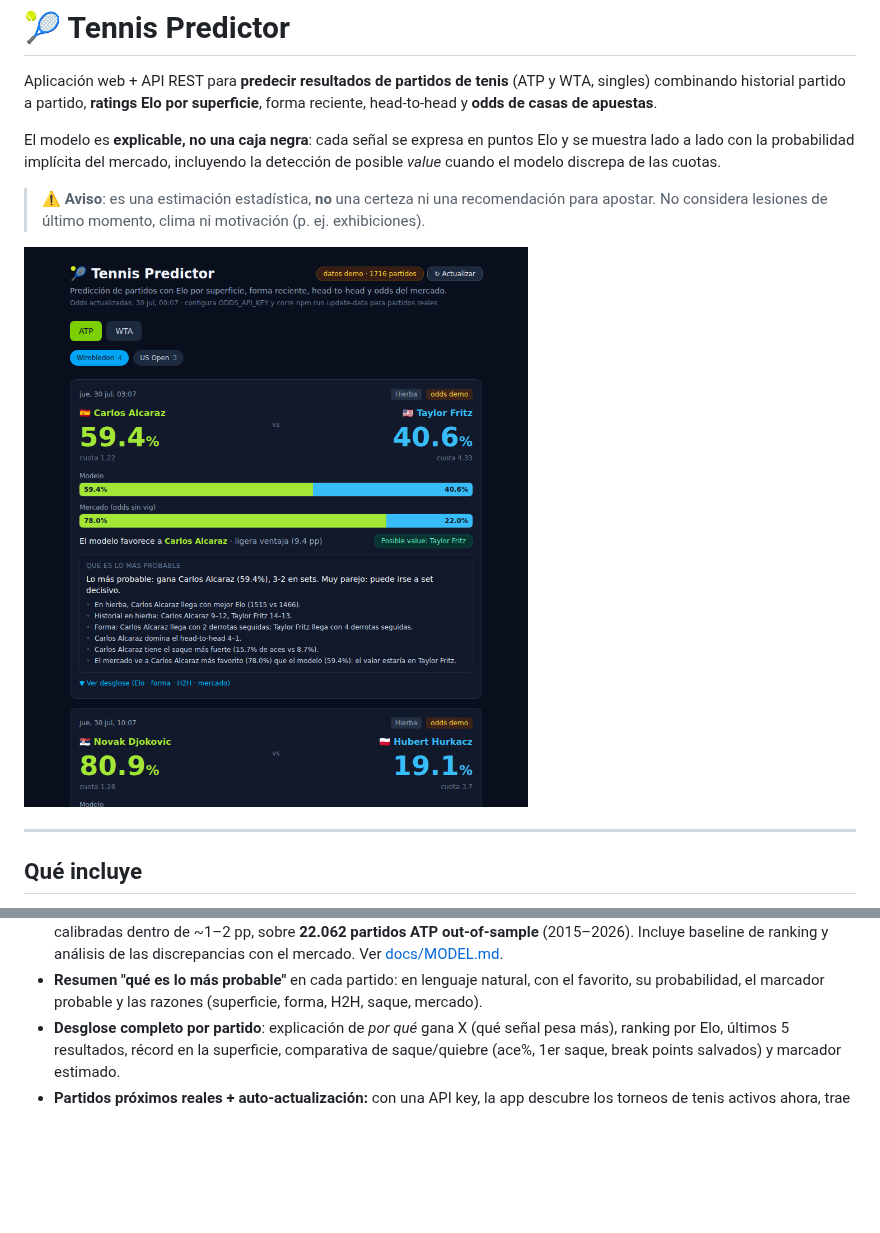
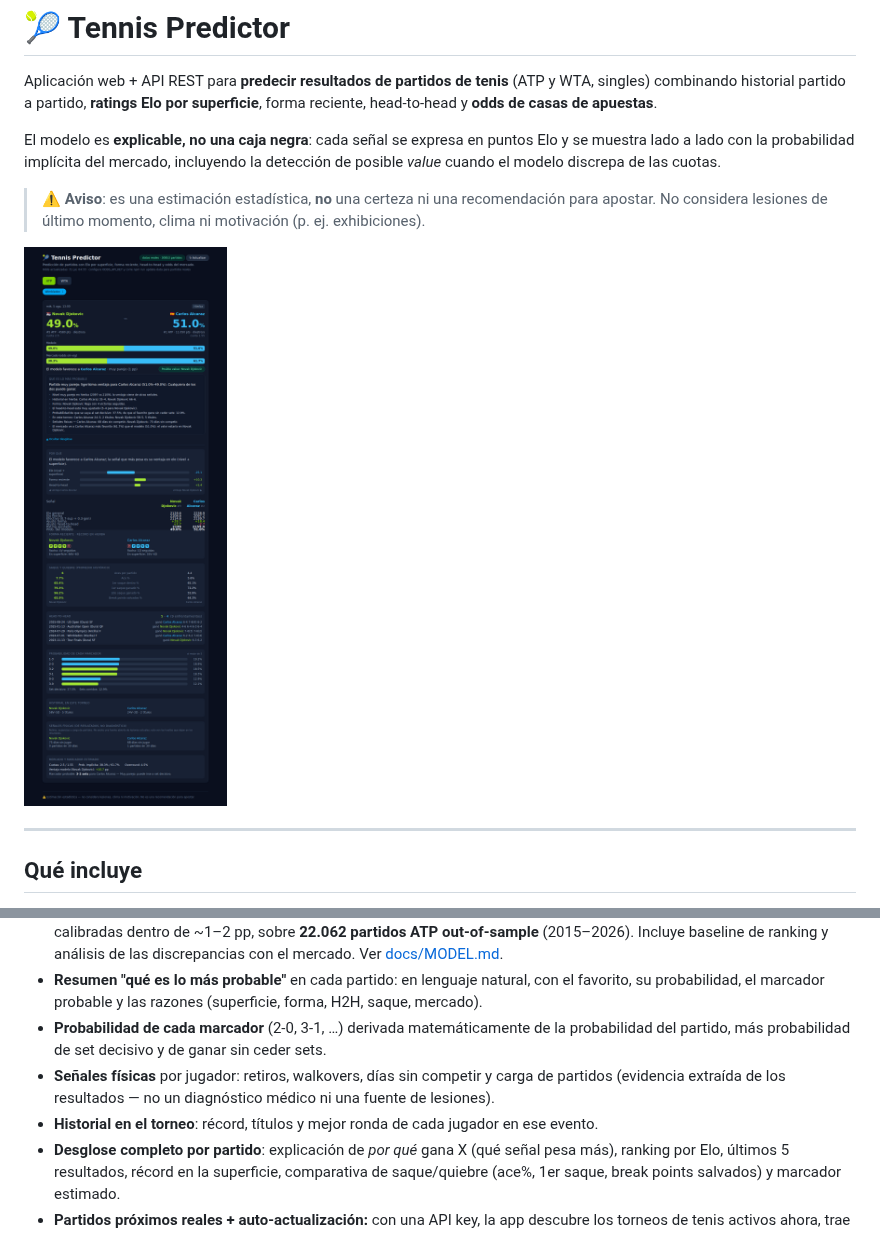
Before and after one commit to Vict0rL1/s, a Markdown page: README.md, 2 parts joined by grey strips. Drawn GitHub-style; pictures changed too: docs/dashboard.png; blank space fills up the shorter version.

```diff
--- a/README.md
+++ b/README.md
@@ -33,6 +33,11 @@ posible *value* cuando el modelo discrepa de las cuotas.
   mercado. Ver [docs/MODEL.md](docs/MODEL.md).
 - **Resumen "qué es lo más probable"** en cada partido: en lenguaje natural, con el favorito,
   su probabilidad, el marcador probable y las razones (superficie, forma, H2H, saque, mercado).
+- **Probabilidad de cada marcador** (2-0, 3-1, …) derivada matemáticamente de la probabilidad del
+  partido, más probabilidad de set decisivo y de ganar sin ceder sets.
+- **Señales físicas** por jugador: retiros, walkovers, días sin competir y carga de partidos
+  (evidencia extraída de los resultados — no un diagnóstico médico ni una fuente de lesiones).
+- **Historial en el torneo**: récord, títulos y mejor ronda de cada jugador en ese evento.
 - **Desglose completo por partido**: explicación de *por qué* gana X (qué señal pesa más),
   ranking por Elo, últimos 5 resultados, récord en la superficie, comparativa de saque/quiebre
   (ace%, 1er saque, break points salvados) y marcador estimado.
```
Also changed, not shown: docs/MODEL.md (+49 -0 lines), 7 other files.
